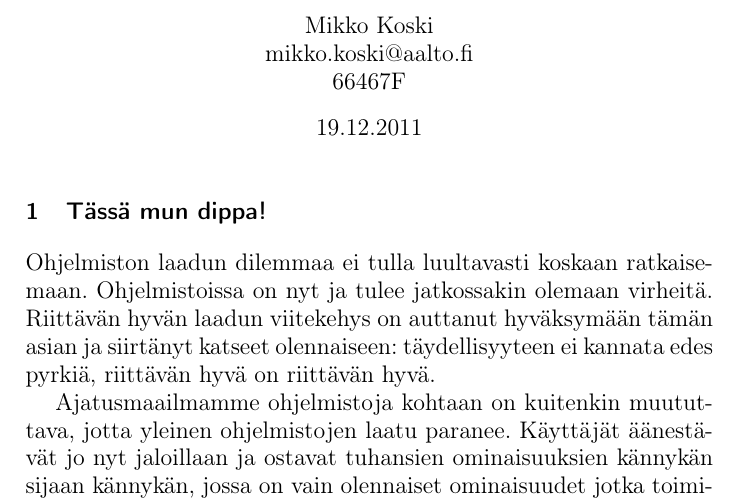
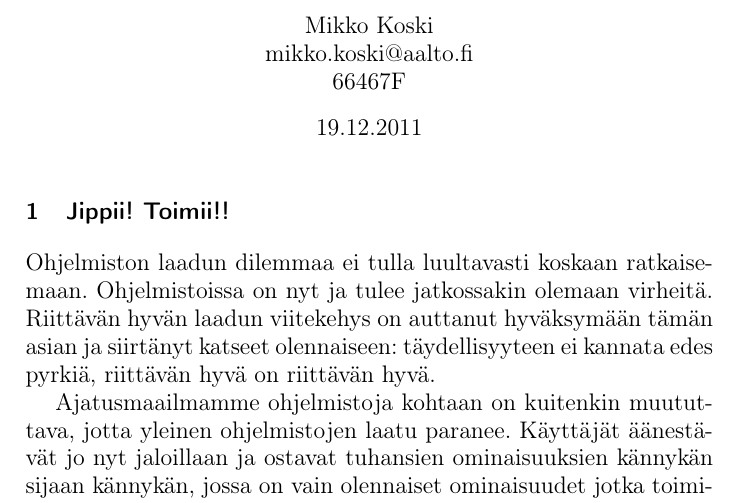
Before and after one commit to rap1ds-testing/new8, a LaTeX document (dippa.tex): part of the page, cut so that both start at the same text. Compiled offline with pdfLaTeX.

Commit message:
"Update"

```diff
--- a/dippa.tex
+++ b/dippa.tex
@@ -26,7 +26,7 @@
 
 \large
 
-\section{Tässä mun dippa!}
+\section{Jippii! Toimii!!}
 
 Ohjelmiston laadun dilemmaa ei tulla luultavasti koskaan ratkaisemaan. Ohjelmistoissa on nyt ja tulee jatkossakin olemaan virheitä. Riittävän hyvän laadun viitekehys on auttanut hyväksymään tämän asian ja siirtänyt katseet olennaiseen: täydellisyyteen ei kannata edes pyrkiä, riittävän hyvä on riittävän hyvä.
 
```
Also changed, not shown: dippa.pdf (added), 3 other files.
